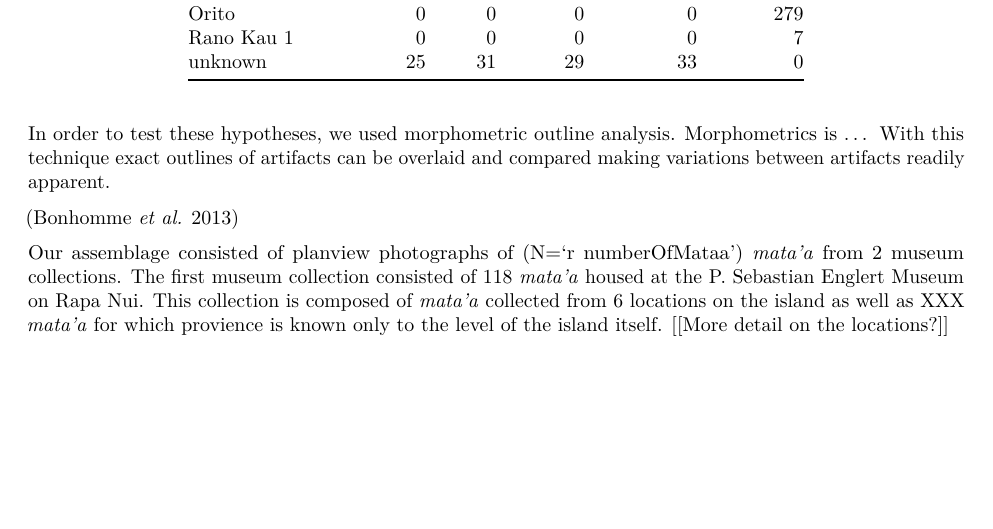
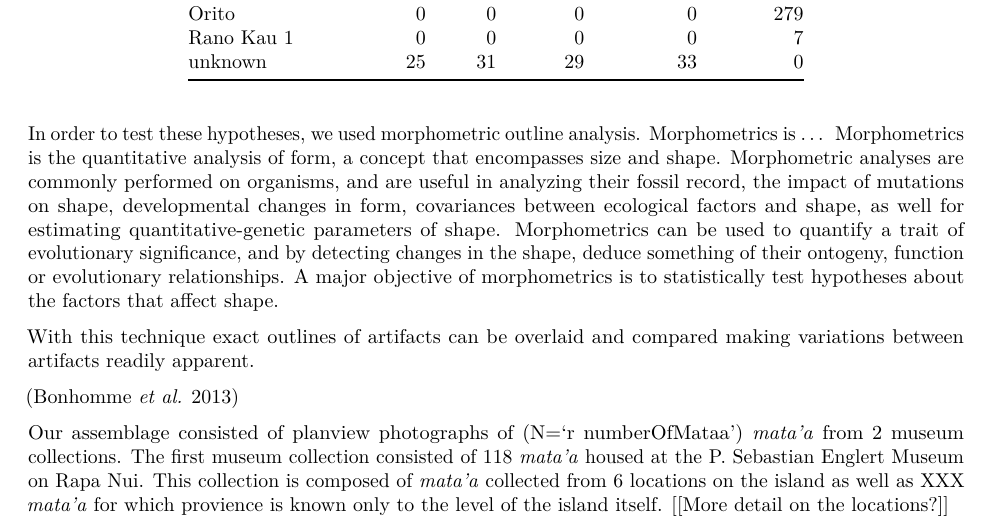
Before and after one commit to clipo/mataaMorphometrics, an R Markdown document (R/MataaMorphometrics.Rmd): part of page 4 of 7, cut so that both start at the same text, the shorter picture padded with empty space. Rendered offline with R 4.5, knitr and Pandoc, then LaTeX, with nearby package versions; some code elsewhere in the file could not run offline.

Commit message:
added some morphometrics text from wikipedia -- need to rewrite

````diff
--- a/R/MataaMorphometrics.Rmd
+++ b/R/MataaMorphometrics.Rmd
@@ -107,7 +107,10 @@ kable(byCollection, digits=0)
 kable(bySource,digits=0)
 ```
 
-In order to test these hypotheses, we used morphometric outline analysis. Morphometrics is ... With this technique exact outlines of artifacts can be overlaid and compared making variations between artifacts readily apparent.
+In order to test these hypotheses, we used morphometric outline analysis. Morphometrics is ...
+Morphometrics is the quantitative analysis of form, a concept that encompasses size and shape. Morphometric analyses are commonly performed on organisms, and are useful in analyzing their fossil record, the impact of mutations on shape, developmental changes in form, covariances between ecological factors and shape, as well for estimating quantitative-genetic parameters of shape. Morphometrics can be used to quantify a trait of evolutionary significance, and by detecting changes in the shape, deduce something of their ontogeny, function or evolutionary relationships. A major objective of morphometrics is to statistically test hypotheses about the factors that affect shape.
+
+With this technique exact outlines of artifacts can be overlaid and compared making variations between artifacts readily apparent.
 
 [@Bonhomme:2013aa]
 
````
